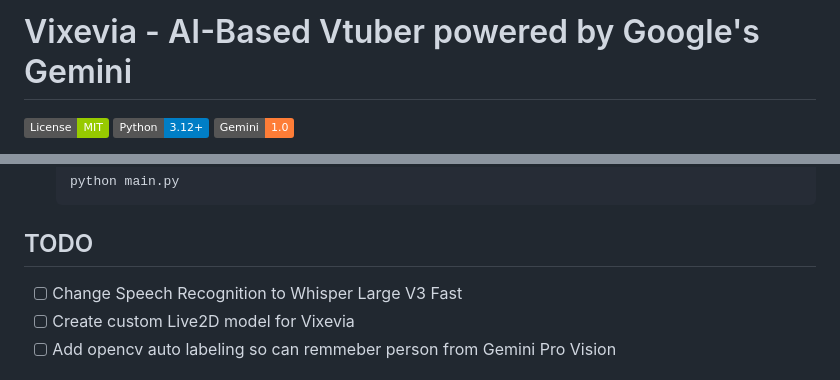
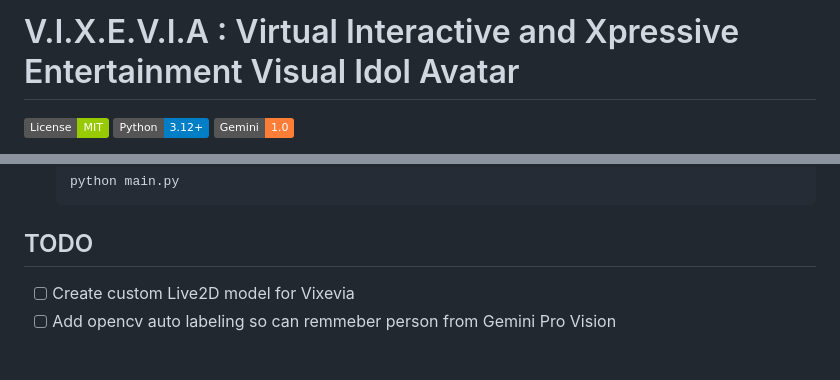
Before and after one commit to IRedDragonICY/vixevia, a Markdown page: README.md, 2 parts joined by grey strips. Drawn GitHub-style; badges without logos.

Commit message:
feat: update project name and description in README.md

```diff
--- a/README.md
+++ b/README.md
@@ -1,4 +1,4 @@
-# Vixevia - AI-Based Vtuber powered by Google's Gemini
+# V.I.X.E.V.I.A : Virtual Interactive and Xpressive Entertainment Visual Idol Avatar
 [![License](https://img.shields.io/badge/License-MIT-green.svg)](LICENSE) [![Python](https://img.shields.io/badge/Python-3.12+-blue.svg)](https://www.python.org/) [![Gemini](https://img.shields.io/badge/Gemini-1.0-orange.svg)](https://cloud.google.com/generativeai/models)
 > _Does she harbor feelings for you?_
 > **No**, her heart belongs to another.
@@ -65,7 +65,6 @@ To get started with Vixevia, follow these steps:
 
 ## TODO
 
-- [ ] Change Speech Recognition to Whisper Large V3 Fast
 - [ ] Create custom Live2D model for Vixevia
 - [ ] Add opencv auto labeling so can remmeber person from Gemini Pro Vision
 ## Contributing
```
